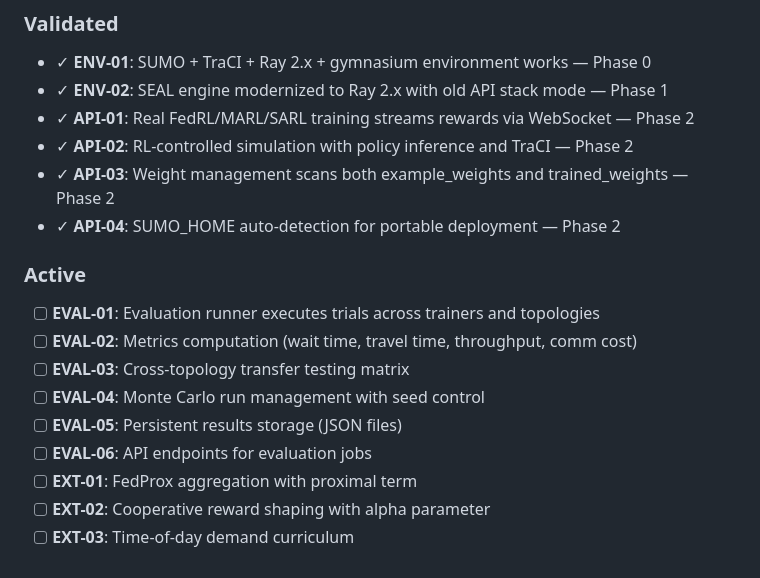
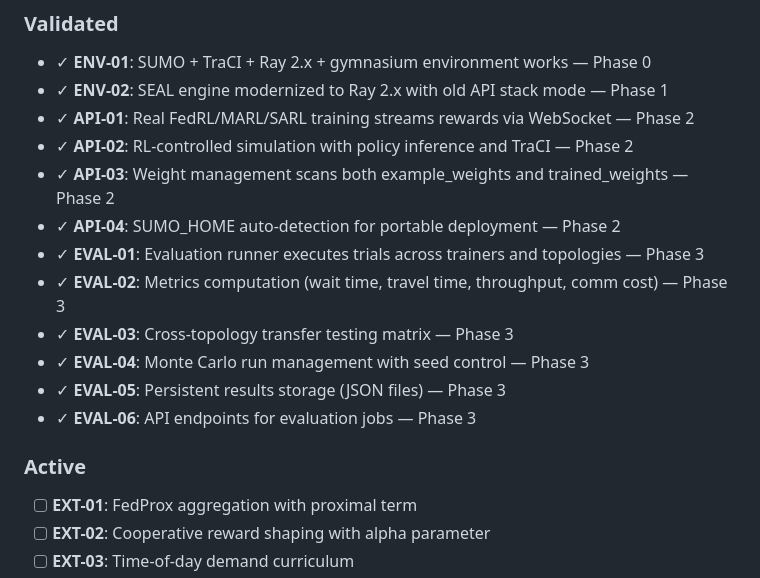
Before and after one commit to HamdanKAlmehairbi/RoadsidePrediction, a Markdown page: .planning/PROJECT.md, the part around one of its changes. Drawn GitHub-style.

Commit message:
docs(phase-03): evolve PROJECT.md after phase completion

```diff
--- a/.planning/PROJECT.md
+++ b/.planning/PROJECT.md
@@ -18,15 +18,14 @@ Real FedRL experiments working end-to-end with publishable results — training,
 - ✓ **API-02**: RL-controlled simulation with policy inference and TraCI — Phase 2
 - ✓ **API-03**: Weight management scans both example_weights and trained_weights — Phase 2
 - ✓ **API-04**: SUMO_HOME auto-detection for portable deployment — Phase 2
+- ✓ **EVAL-01**: Evaluation runner executes trials across trainers and topologies — Phase 3
+- ✓ **EVAL-02**: Metrics computation (wait time, travel time, throughput, comm cost) — Phase 3
+- ✓ **EVAL-03**: Cross-topology transfer testing matrix — Phase 3
+- ✓ **EVAL-04**: Monte Carlo run management with seed control — Phase 3
+- ✓ **EVAL-05**: Persistent results storage (JSON files) — Phase 3
+- ✓ **EVAL-06**: API endpoints for evaluation jobs — Phase 3
 
 ### Active
-
-- [ ] **EVAL-01**: Evaluation runner executes trials across trainers and topologies
-- [ ] **EVAL-02**: Metrics computation (wait time, travel time, throughput, comm cost)
-- [ ] **EVAL-03**: Cross-topology transfer testing matrix
-- [ ] **EVAL-04**: Monte Carlo run management with seed control
-- [ ] **EVAL-05**: Persistent results storage (JSON files)
-- [ ] **EVAL-06**: API endpoints for evaluation jobs
 - [ ] **EXT-01**: FedProx aggregation with proximal term
 - [ ] **EXT-02**: Cooperative reward shaping with alpha parameter
 - [ ] **EXT-03**: Time-of-day demand curriculum
```
Also changed, not shown: other parts of .planning/PROJECT.md (+1 -1 lines).
